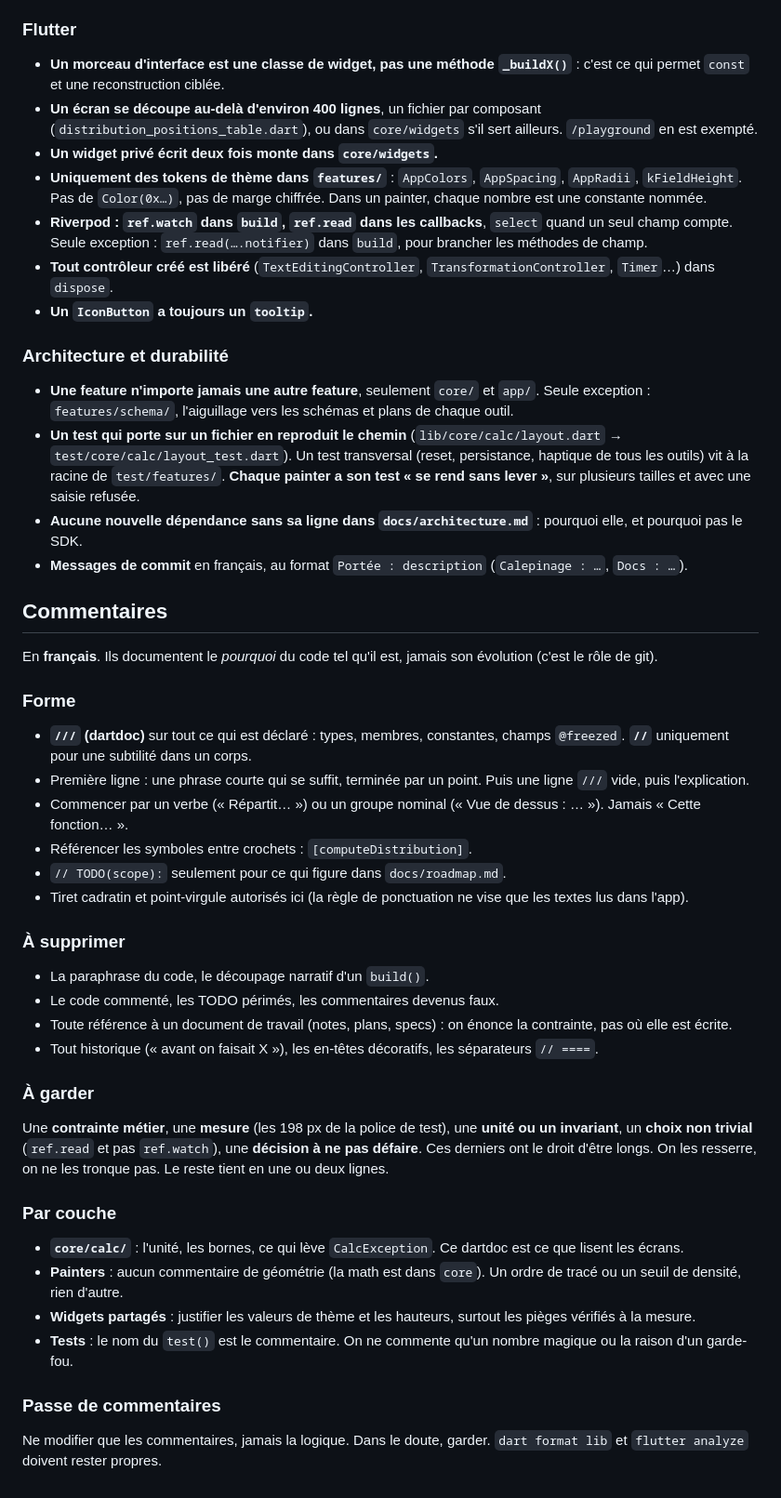
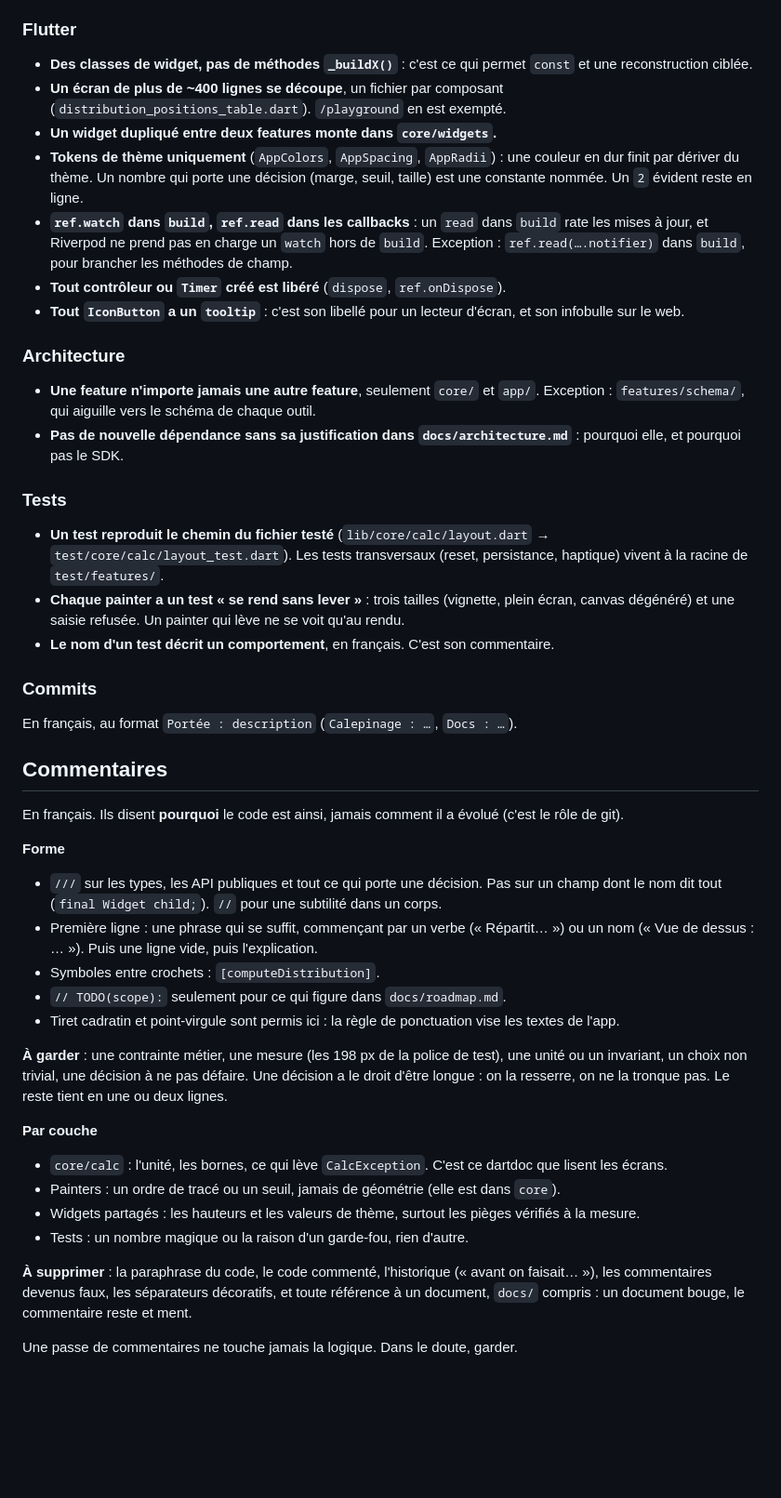
Before and after one commit to radiium/fabrique, a Markdown page: CLAUDE.md, the part around one of its changes. Shown at 93% size. GitHub-like rendering; blank space fills up the shorter version.

```diff
--- a/CLAUDE.md
+++ b/CLAUDE.md
@@ -64,52 +57,48 @@ Toolchain : Flutter 3.47 stable / Dart 3.13.
 
 ### Flutter
 
-- **Un morceau d'interface est une classe de widget, pas une méthode `_buildX()`** : c'est ce qui permet `const` et une reconstruction ciblée.
-- **Un écran se découpe au-delà d'environ 400 lignes**, un fichier par composant (`distribution_positions_table.dart`), ou dans `core/widgets` s'il sert ailleurs. `/playground` en est exempté.
-- **Un widget privé écrit deux fois monte dans `core/widgets`.**
-- **Uniquement des tokens de thème dans `features/`** : `AppColors`, `AppSpacing`, `AppRadii`, `kFieldHeight`. Pas de `Color(0x…)`, pas de marge chiffrée. Dans un painter, chaque nombre est une constante nommée.
-- **Riverpod : `ref.watch` dans `build`, `ref.read` dans les callbacks**, `select` quand un seul champ compte. Seule exception : `ref.read(….notifier)` dans `build`, pour brancher les méthodes de champ.
-- **Tout contrôleur créé est libéré** (`TextEditingController`, `TransformationController`, `Timer`…) dans `dispose`.
-- **Un `IconButton` a toujours un `tooltip`.**
+- **Des classes de widget, pas de méthodes `_buildX()`** : c'est ce qui permet `const` et une reconstruction ciblée.
+- **Un écran de plus de ~400 lignes se découpe**, un fichier par composant (`distribution_positions_table.dart`). `/playground` en est exempté.
+- **Un widget dupliqué entre deux features monte dans `core/widgets`.**
+- **Tokens de thème uniquement** (`AppColors`, `AppSpacing`, `AppRadii`) : une couleur en dur finit par dériver du thème. Un nombre qui porte une décision (marge, seuil, taille) est une constante nommée. Un `2` évident reste en ligne.
+- **`ref.watch` dans `build`, `ref.read` dans les callbacks** : un `read` dans `build` rate les mises à jour, et Riverpod ne prend pas en charge un `watch` hors de `build`. Exception : `ref.read(….notifier)` dans `build`, pour brancher les méthodes de champ.
+- **Tout contrôleur ou `Timer` créé est libéré** (`dispose`, `ref.onDispose`).
+- **Tout `IconButton` a un `tooltip`** : c'est son libellé pour un lecteur d'écran, et son infobulle sur le web.
 
-### Architecture et durabilité
+### Architecture
 
-- **Une feature n'importe jamais une autre feature**, seulement `core/` et `app/`. Seule exception : `features/schema/`, l'aiguillage vers les schémas et plans de chaque outil.
-- **Un test qui porte sur un fichier en reproduit le chemin** (`lib/core/calc/layout.dart` → `test/core/calc/layout_test.dart`). Un test transversal (reset, persistance, haptique de tous les outils) vit à la racine de `test/features/`. **Chaque painter a son test « se rend sans lever »**, sur plusieurs tailles et avec une saisie refusée.
-- **Aucune nouvelle dépendance sans sa ligne dans `docs/architecture.md`** : pourquoi elle, et pourquoi pas le SDK.
-- **Messages de commit** en français, au format `Portée : description` (`Calepinage : …`, `Docs : …`).
+- **Une feature n'importe jamais une autre feature**, seulement `core/` et `app/`. Exception : `features/schema/`, qui aiguille vers le schéma de chaque outil.
+- **Pas de nouvelle dépendance sans sa justification dans `docs/architecture.md`** : pourquoi elle, et pourquoi pas le SDK.
+
+### Tests
+
+- **Un test reproduit le chemin du fichier testé** (`lib/core/calc/layout.dart` → `test/core/calc/layout_test.dart`). Les tests transversaux (reset, persistance, haptique) vivent à la racine de `test/features/`.
+- **Chaque painter a un test « se rend sans lever »** : trois tailles (vignette, plein écran, canvas dégénéré) et une saisie refusée. Un painter qui lève ne se voit qu'au rendu.
+- **Le nom d'un test décrit un comportement**, en français. C'est son commentaire.
+
+### Commits
+
+En français, au format `Portée : description` (`Calepinage : …`, `Docs : …`).
 
 ## Commentaires
 
-En **français**. Ils documentent le *pourquoi* du code tel qu'il est, jamais son évolution (c'est le rôle de git).
+En français. Ils disent **pourquoi** le code est ainsi, jamais comment il a évolué (c'est le rôle de git).
 
-### Forme
+**Forme**
+- `///` sur les types, les API publiques et tout ce qui porte une décision. Pas sur un champ dont le nom dit tout (`final Widget child;`). `//` pour une subtilité dans un corps.
+- Première ligne : une phrase qui se suffit, commençant par un verbe (« Répartit… ») ou un nom (« Vue de dessus : … »). Puis une ligne vide, puis l'explication.
+- Symboles entre crochets : `[computeDistribution]`.
+- `// TODO(scope):` seulement pour ce qui figure dans `docs/roadmap.md`.
+- Tiret cadratin et point-virgule sont permis ici : la règle de ponctuation vise les textes de l'app.
 
-- **`///` (dartdoc)** sur tout ce qui est déclaré : types, membres, constantes, champs `@freezed`. **`//`** uniquement pour une subtilité dans un corps.
-- Première ligne : une phrase courte qui se suffit, terminée par un point. Puis une ligne `///` vide, puis l'explication.
-- Commencer par un verbe (« Répartit… ») ou un groupe nominal (« Vue de dessus : … »). Jamais « Cette fonction… ».
-- Référencer les symboles entre crochets : `[computeDistribution]`.
-- `// TODO(scope):` seulement pour ce qui figure dans `docs/roadmap.md`.
-- Tiret cadratin et point-virgule autorisés ici (la règle de ponctuation ne vise que les textes lus dans l'app).
+**À garder** : une contrainte métier, une mesure (les 198 px de la police de test), une unité ou un invariant, un choix non trivial, une décision à ne pas défaire. Une décision a le droit d'être longue : on la resserre, on ne la tronque pas. Le reste tient en une ou deux lignes.
 
-### À supprimer
+**Par couche**
+- `core/calc` : l'unité, les bornes, ce qui lève `CalcException`. C'est ce dartdoc que lisent les écrans.
+- Painters : un ordre de tracé ou un seuil, jamais de géométrie (elle est dans `core`).
+- Widgets partagés : les hauteurs et les valeurs de thème, surtout les pièges vérifiés à la mesure.
+- Tests : un nombre magique ou la raison d'un garde-fou, rien d'autre.
 
-- La paraphrase du code, le découpage narratif d'un `build()`.
-- Le code commenté, les TODO périmés, les commentaires devenus faux.
-- Toute référence à un document de travail (notes, plans, specs) : on énonce la contrainte, pas où elle est écrite.
-- Tout historique (« avant on faisait X »), les en-têtes décoratifs, les séparateurs `// ====`.
+**À supprimer** : la paraphrase du code, le code commenté, l'historique (« avant on faisait… »), les commentaires devenus faux, les séparateurs décoratifs, et toute référence à un document, `docs/` compris : un document bouge, le commentaire reste et ment.
 
-### À garder
-
-Une **contrainte métier**, une **mesure** (les 198 px de la police de test), une **unité ou un invariant**, un **choix non trivial** (`ref.read` et pas `ref.watch`), une **décision à ne pas défaire**. Ces derniers ont le droit d'être longs. On les resserre, on ne les tronque pas. Le reste tient en une ou deux lignes.
-
-### Par couche
-
-- **`core/calc/`** : l'unité, les bornes, ce qui lève `CalcException`. Ce dartdoc est ce que lisent les écrans.
-- **Painters** : aucun commentaire de géométrie (la math est dans `core`). Un ordre de tracé ou un seuil de densité, rien d'autre.
-- **Widgets partagés** : justifier les valeurs de thème et les hauteurs, surtout les pièges vérifiés à la mesure.
-- **Tests** : le nom du `test()` est le commentaire. On ne commente qu'un nombre magique ou la raison d'un garde-fou.
-
-### Passe de commentaires
-
-Ne modifier que les commentaires, jamais la logique. Dans le doute, garder. `dart format lib` et `flutter analyze` doivent rester propres.
+Une passe de commentaires ne touche jamais la logique. Dans le doute, garder.
```
Also changed, not shown: other parts of CLAUDE.md (+26 -33 lines), docs/architecture.md (+1 -1 lines).
